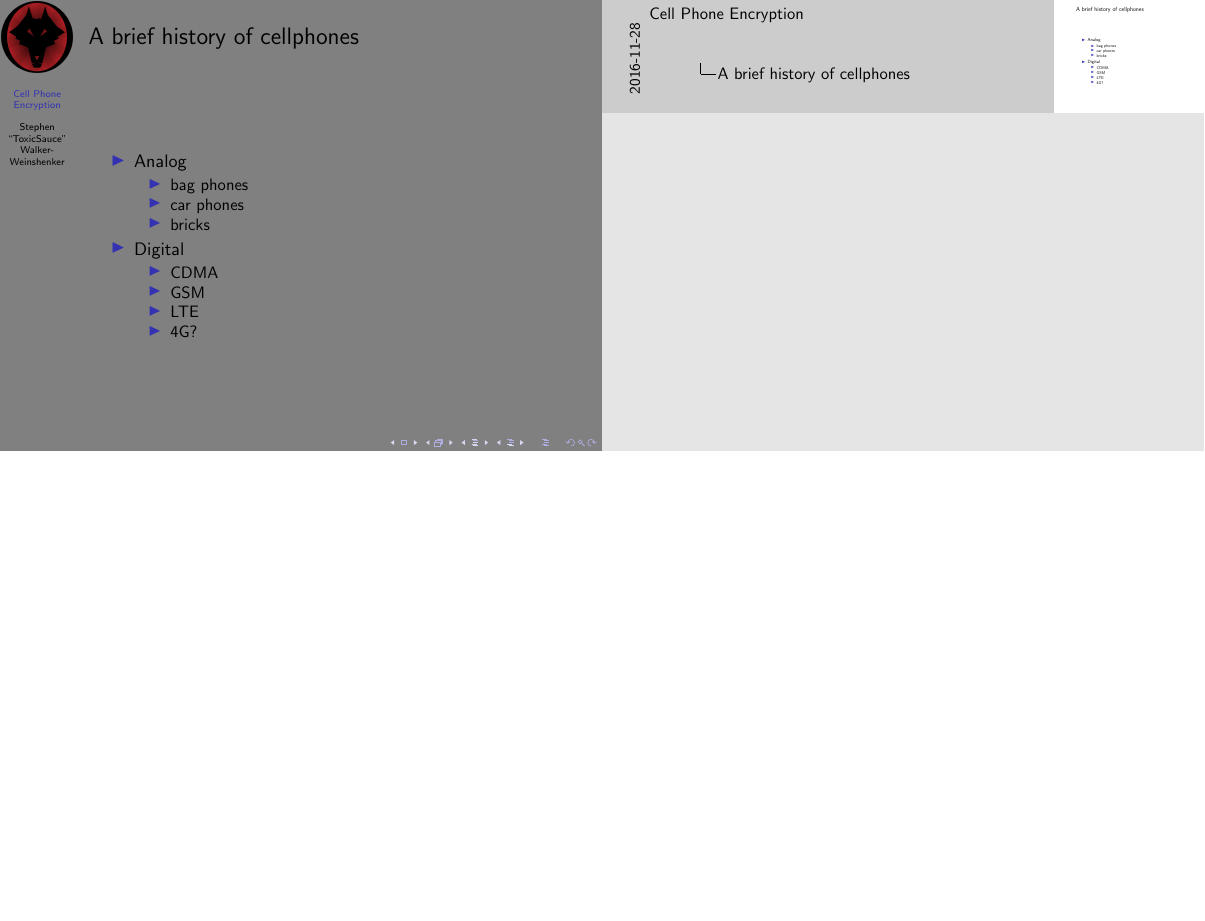
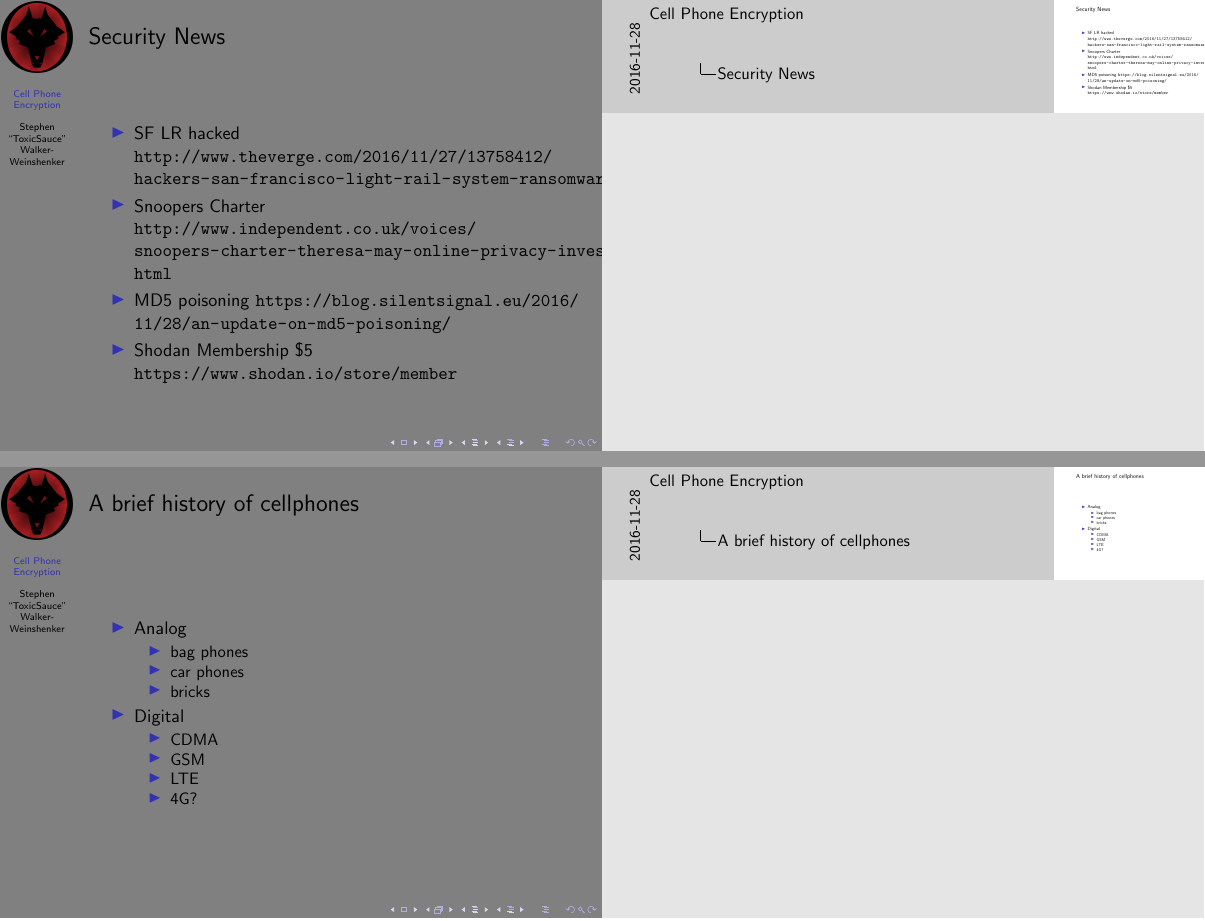
Before and after one commit to sww1235/Hashdump-Presentations, LaTeX slides (GSM-sec/gsm-sec.tex): page 2 of 4 before the commit and pages 2 and 3 of 5 after it, the two joined at a grey line, the shorter picture padded with empty space. Compiled offline with pdfLaTeX.

Commit message:
added sec news slide

```diff
--- a/GSM-sec/gsm-sec.tex
+++ b/GSM-sec/gsm-sec.tex
@@ -47,6 +47,16 @@
 % \frametitle{Table of Contents}
 % \tableofcontents%[current section]
 % \end{frame}
+
+\begin{frame}
+  \frametitle{Security News}
+  \begin{itemize}
+    \item SF LR hacked \url{http://www.theverge.com/2016/11/27/13758412/hackers-san-francisco-light-rail-system-ransomware-cybersecurity-muni}
+    \item Snoopers Charter \url{http://www.independent.co.uk/voices/snoopers-charter-theresa-may-online-privacy-investigatory-powers-act-a7426461.html}
+    \item MD5 poisoning \url{https://blog.silentsignal.eu/2016/11/28/an-update-on-md5-poisoning/}
+    \item Shodan Membership \$5 \url{https://www.shodan.io/store/member}
+  \end{itemize}
+\end{frame}
 
 \begin{frame}
   \frametitle{A brief history of cellphones}
```
